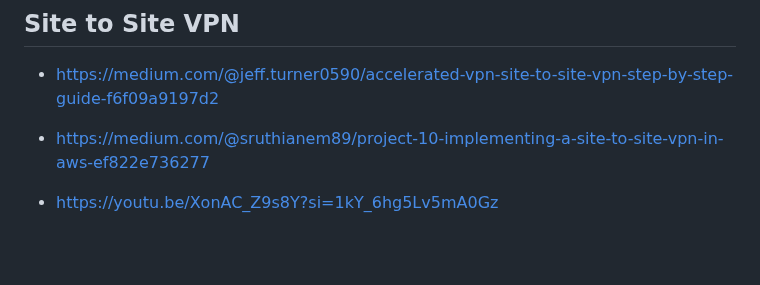
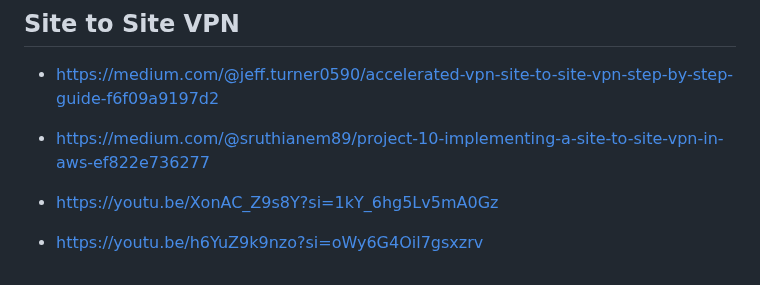
Before and after one commit to yoloxsta/Serverless_Lab, a Markdown page: README.md, the part around the change. Rendered like a GitHub page; blank space fills up the shorter version.

```diff
--- a/README.md
+++ b/README.md
@@ -857,3 +857,5 @@ ansible-playbook -i hosts.ini install_git.yml
 - https://medium.com/@sruthianem89/project-10-implementing-a-site-to-site-vpn-in-aws-ef822e736277
 
 - https://youtu.be/XonAC_Z9s8Y?si=1kY_6hg5Lv5mA0Gz
+
+- https://youtu.be/h6YuZ9k9nzo?si=oWy6G4Oil7gsxzrv
```
